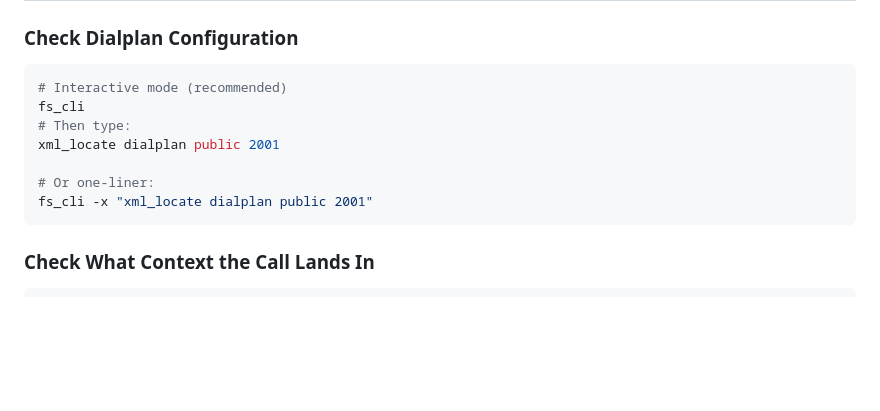
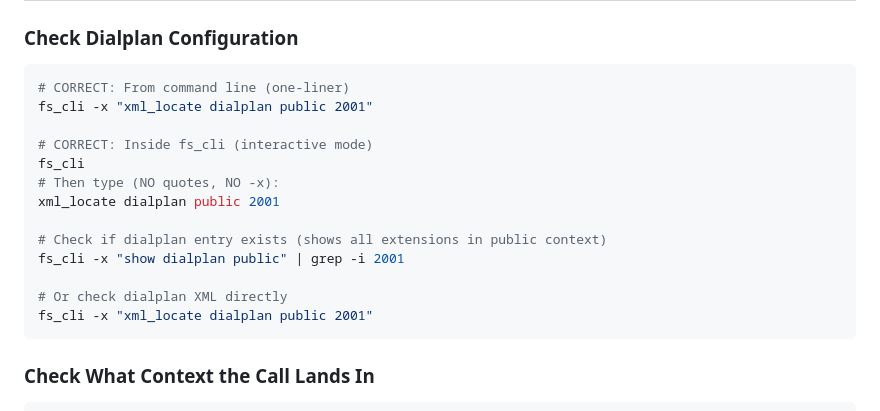
Before and after one commit to hjleepapa/convonet-anthropic, a Markdown page: FUSIONPBX_DIALPLAN_DEBUG.md, the part around the change. Drawn GitHub-style; blank space fills up the shorter version.

Commit message:
Add FusionPBX dialplan verification steps and fix command syntax

````diff
--- a/FUSIONPBX_DIALPLAN_DEBUG.md
+++ b/FUSIONPBX_DIALPLAN_DEBUG.md
@@ -25,12 +25,18 @@ From the logs:
 ### Check Dialplan Configuration
 
 ```bash
-# Interactive mode (recommended)
+# CORRECT: From command line (one-liner)
+fs_cli -x "xml_locate dialplan public 2001"
+
+# CORRECT: Inside fs_cli (interactive mode)
 fs_cli
-# Then type:
+# Then type (NO quotes, NO -x):
 xml_locate dialplan public 2001
 
-# Or one-liner:
+# Check if dialplan entry exists (shows all extensions in public context)
+fs_cli -x "show dialplan public" | grep -i 2001
+
+# Or check dialplan XML directly
 fs_cli -x "xml_locate dialplan public 2001"
 ```
 
````
Also changed, not shown: FUSIONPBX_DIALPLAN_VERIFY.md (added, +133 -0 lines).
